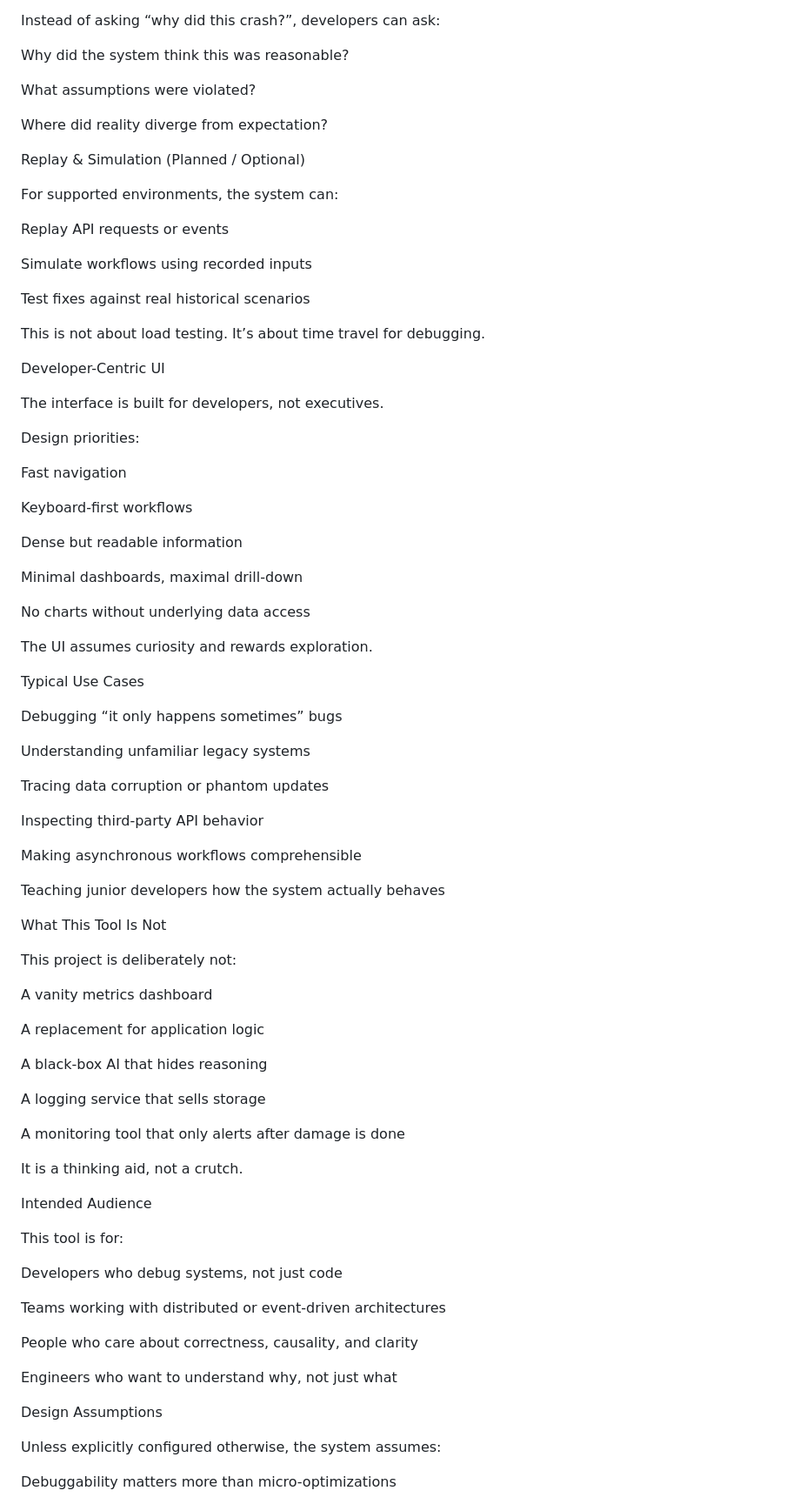
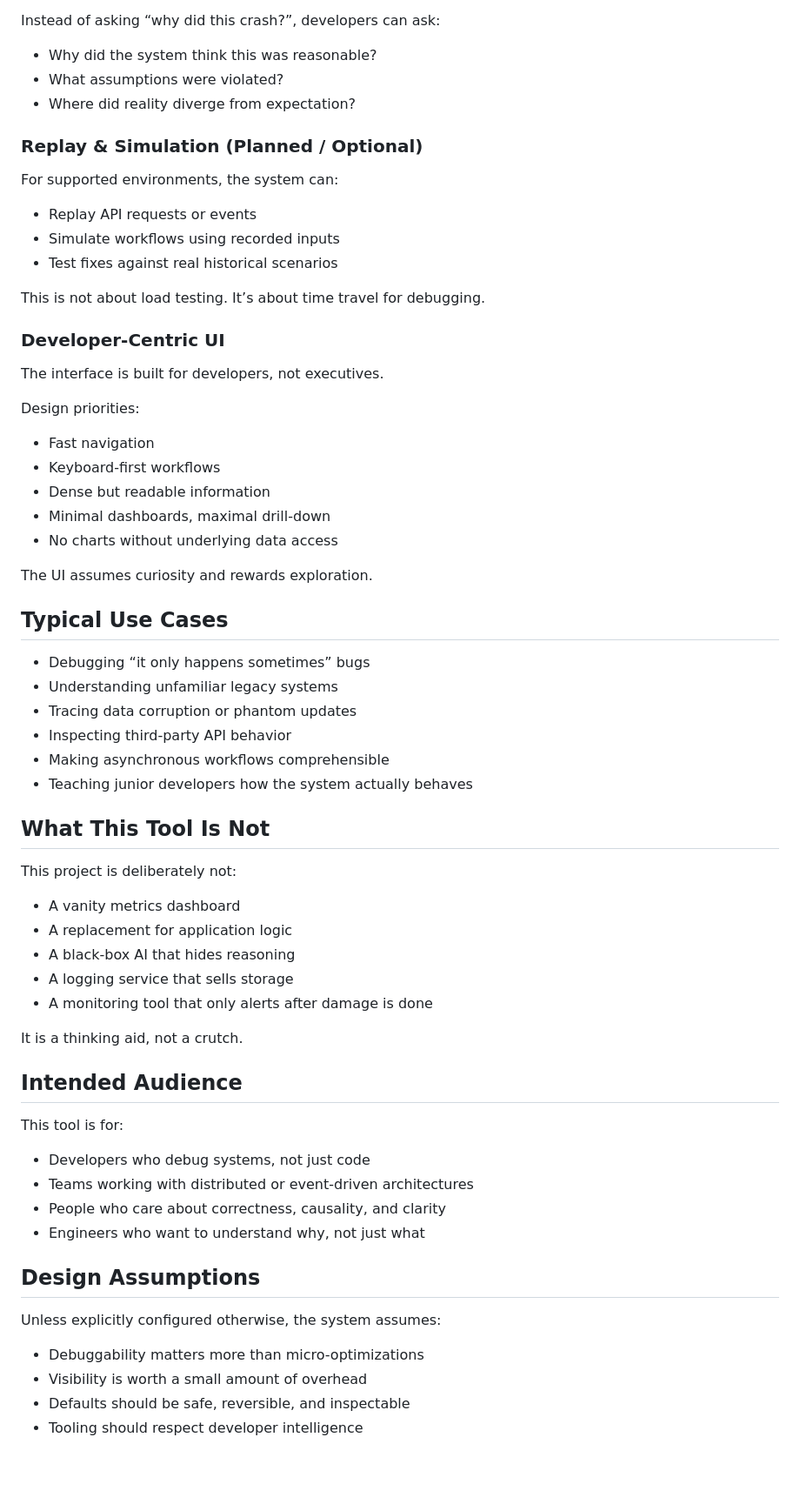
Before and after one commit to yashkasera/alohomora, a Markdown page: README.MD, the part around one of its changes. Shown at 87% size. Rendered like a GitHub page; blank space fills up the shorter version.

```diff
--- a/README.MD
+++ b/README.MD
@@ -180,87 +164,70 @@ Detection of “weird but not broken” behavior (unexpected but valid states)
 
 Instead of asking “why did this crash?”, developers can ask:
 
-Why did the system think this was reasonable?
+- Why did the system think this was reasonable?
+- What assumptions were violated?
+- Where did reality diverge from expectation?
 
-What assumptions were violated?
-
-Where did reality diverge from expectation?
-
-Replay & Simulation (Planned / Optional)
+### Replay & Simulation (Planned / Optional)
 
 For supported environments, the system can:
 
-Replay API requests or events
-
-Simulate workflows using recorded inputs
-
-Test fixes against real historical scenarios
+- Replay API requests or events
+- Simulate workflows using recorded inputs
+- Test fixes against real historical scenarios
 
 This is not about load testing. It’s about time travel for debugging.
 
-Developer-Centric UI
+### Developer-Centric UI
 
 The interface is built for developers, not executives.
 
 Design priorities:
 
-Fast navigation
-
-Keyboard-first workflows
-
-Dense but readable information
-
-Minimal dashboards, maximal drill-down
-
-No charts without underlying data access
+- Fast navigation
+- Keyboard-first workflows
+- Dense but readable information
+- Minimal dashboards, maximal drill-down
+- No charts without underlying data access
 
 The UI assumes curiosity and rewards exploration.
 
-Typical Use Cases
+## Typical Use Cases
 
-Debugging “it only happens sometimes” bugs
+- Debugging “it only happens sometimes” bugs
+- Understanding unfamiliar legacy systems
+- Tracing data corruption or phantom updates
+- Inspecting third-party API behavior
+- Making asynchronous workflows comprehensible
+- Teaching junior developers how the system actually behaves
 
-Understanding unfamiliar legacy systems
-
-Tracing data corruption or phantom updates
-
-Inspecting third-party API behavior
-
-Making asynchronous workflows comprehensible
-
-Teaching junior developers how the system actually behaves
-
-What This Tool Is Not
+## What This Tool Is Not
 
 This project is deliberately not:
 
-A vanity metrics dashboard
-
-A replacement for application logic
-
-A black-box AI that hides reasoning
-
-A logging service that sells storage
-
-A monitoring tool that only alerts after damage is done
+- A vanity metrics dashboard
+- A replacement for application logic
+- A black-box AI that hides reasoning
+- A logging service that sells storage
+- A monitoring tool that only alerts after damage is done
 
 It is a thinking aid, not a crutch.
 
-Intended Audience
+## Intended Audience
 
 This tool is for:
 
-Developers who debug systems, not just code
+- Developers who debug systems, not just code
+- Teams working with distributed or event-driven architectures
+- People who care about correctness, causality, and clarity
+- Engineers who want to understand why, not just what
 
-Teams working with distributed or event-driven architectures
-
-People who care about correctness, causality, and clarity
-
-Engineers who want to understand why, not just what
-
-Design Assumptions
+## Design Assumptions
 
 Unless explicitly configured otherwise, the system assumes:
 
-Debuggability matters more than micro-optimizations
+- Debuggability matters more than micro-optimizations
+- Visibility is worth a small amount of overhead
+- Defaults should be safe, reversible, and inspectable
+- Tooling should respect developer intelligence
 
```
Also changed, not shown: other parts of README.MD (+85 -107 lines).
